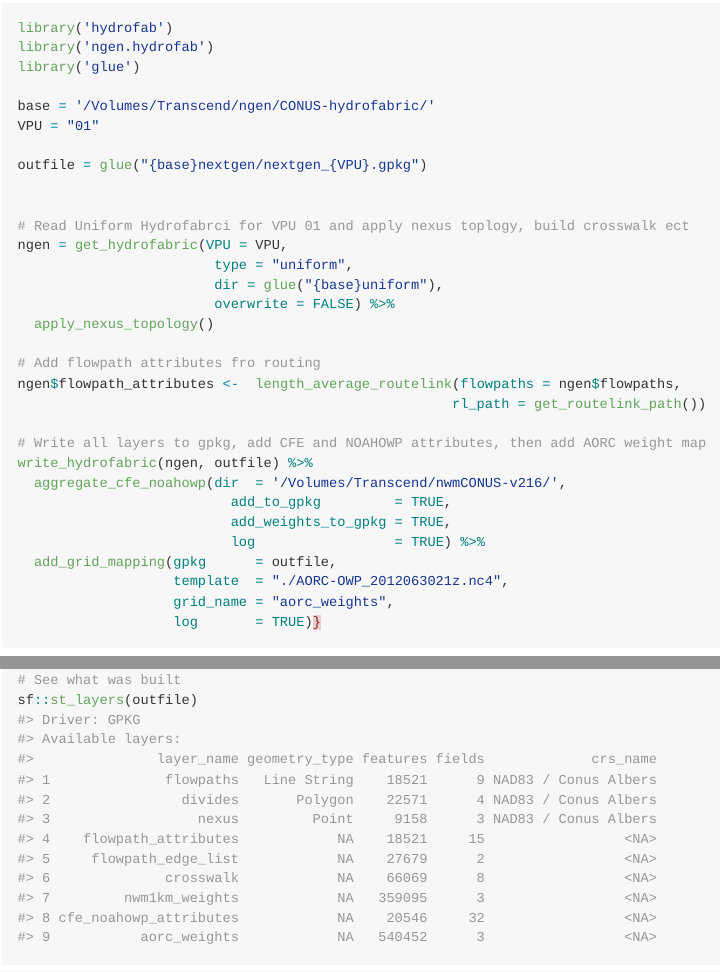
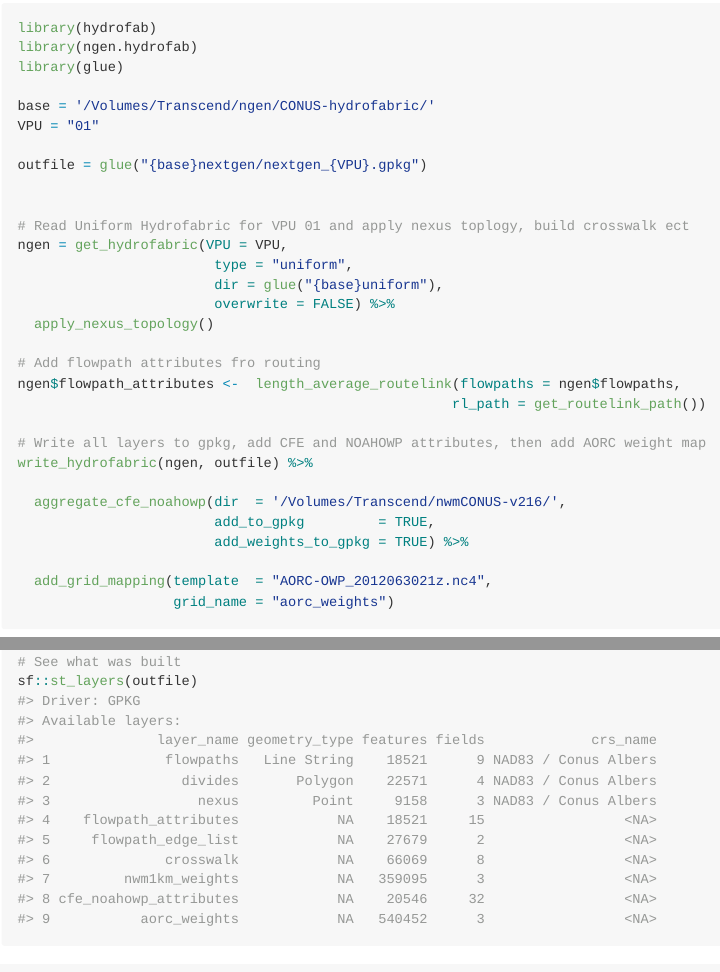
Before and after one commit to mikejohnson51/ngen.hydrofab, an R Markdown document (README.Rmd): the page in a window 1100 px wide, from 220 px down, and a second part further down, joined at a grey line. The pictures show the output file README.md that the author committed with the source, drawn offline in the style of GitHub; badge pictures from the web are left out.

Commit message:
update readme

````diff
--- a/README.Rmd
+++ b/README.Rmd
@@ -30,9 +30,9 @@ The goal of `ngen.hydrofab` is to provide consistent hydrologic and hydraulic ne
 
 
 ```{r, eval = FALSE}
-library('hydrofab')
-library('ngen.hydrofab')
-library('glue')
+library(hydrofab)
+library(ngen.hydrofab)
+library(glue)
 
 base = '/Volumes/Transcend/ngen/CONUS-hydrofabric/'
 VPU = "01"
@@ -40,7 +40,7 @@ VPU = "01"
 outfile = glue("{base}nextgen/nextgen_{VPU}.gpkg")
 
 
-# Read Uniform Hydrofabrci for VPU 01 and apply nexus toplogy, build crosswalk ect
+# Read Uniform Hydrofabric for VPU 01 and apply nexus toplogy, build crosswalk ect
 ngen = get_hydrofabric(VPU = VPU,
                         type = "uniform",
                         dir = glue("{base}uniform"),
@@ -53,14 +53,13 @@ ngen$flowpath_attributes <-  length_average_routelink(flowpaths = ngen$flowpaths
 
 # Write all layers to gpkg, add CFE and NOAHOWP attributes, then add AORC weight map
 write_hydrofabric(ngen, outfile) %>%
+
   aggregate_cfe_noahowp(dir  = '/Volumes/Transcend/nwmCONUS-v216/',
-                          add_to_gpkg         = TRUE,
-                          add_weights_to_gpkg = TRUE,
-                          log                 = TRUE) %>%
-  add_grid_mapping(gpkg      = outfile,
-                   template  = "./AORC-OWP_2012063021z.nc4",
-                   grid_name = "aorc_weights",
-                   log       = TRUE)}
+                        add_to_gpkg         = TRUE,
+                        add_weights_to_gpkg = TRUE) %>%
+
+  add_grid_mapping(template  = "AORC-OWP_2012063021z.nc4",
+                   grid_name = "aorc_weights")
 ```
 
 ```{r}
````
Also changed, not shown: README.md.
